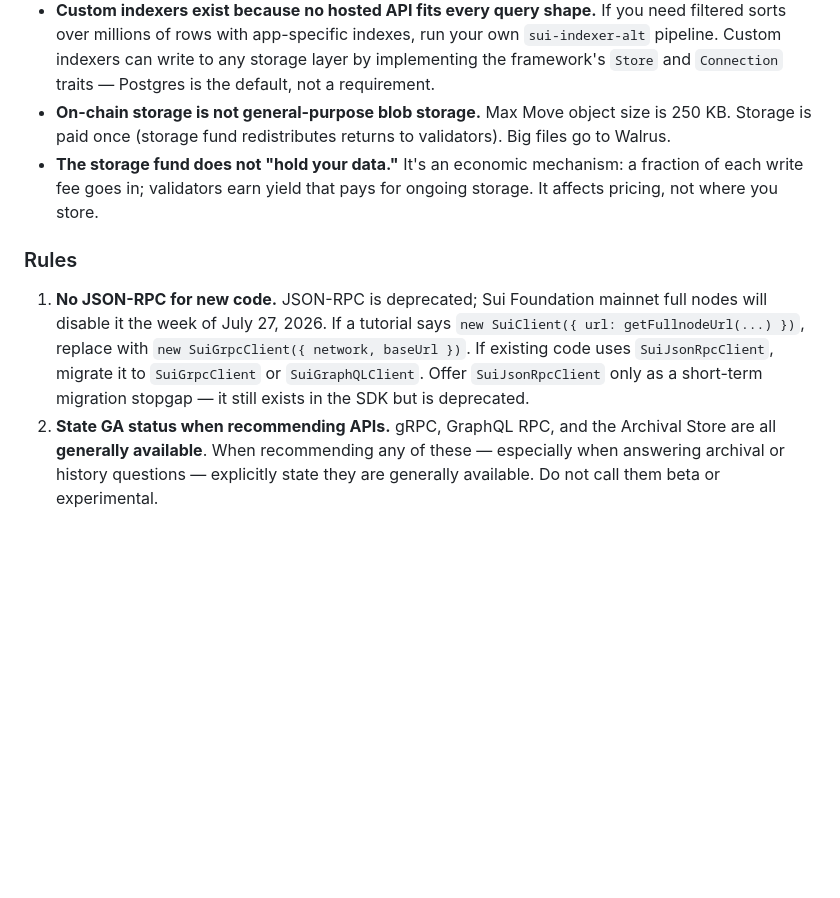
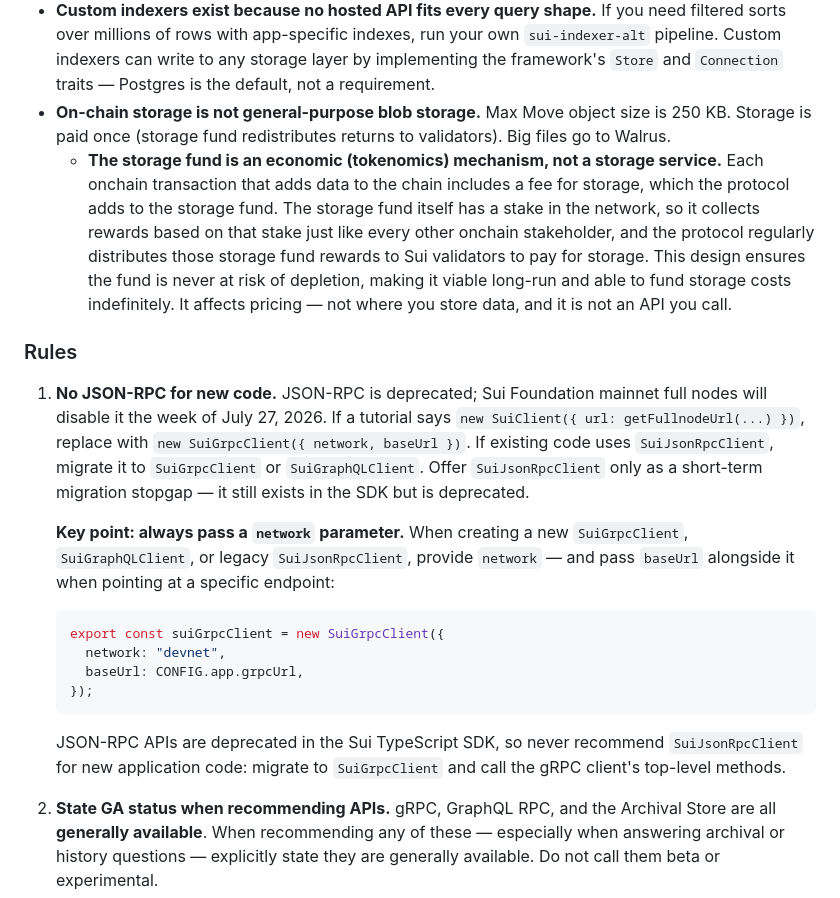
Before and after one commit to MystenLabs/skills, a Markdown page: accessing-data/SKILL.md, the part around the change. GitHub-like rendering; blank space fills up the shorter version.

Commit message:
docs: accessing-data — 2 fact-checked edit(s) for expectations models miss

````diff
--- a/accessing-data/SKILL.md
+++ b/accessing-data/SKILL.md
@@ -94,11 +94,23 @@ If unsure about an API, fetch from the relevant page before answering. Do not gu
 - **Archival routing is operator-configured.** GraphQL RPC can route supported historical point lookups to the Archival Store transparently when the operator has configured archival backing. gRPC does not implicitly fall back to archival — gRPC clients must query an Archival Service endpoint directly for historical data beyond full-node retention. If archival is not configured, retention is limited to what the primary store holds.
 - **Custom indexers exist because no hosted API fits every query shape.** If you need filtered sorts over millions of rows with app-specific indexes, run your own `sui-indexer-alt` pipeline. Custom indexers can write to any storage layer by implementing the framework's `Store` and `Connection` traits — Postgres is the default, not a requirement.
 - **On-chain storage is not general-purpose blob storage.** Max Move object size is 250 KB. Storage is paid once (storage fund redistributes returns to validators). Big files go to Walrus.
-- **The storage fund does not "hold your data."** It's an economic mechanism: a fraction of each write fee goes in; validators earn yield that pays for ongoing storage. It affects pricing, not where you store.
+  - **The storage fund is an economic (tokenomics) mechanism, not a storage service.** Each onchain transaction that adds data to the chain includes a fee for storage, which the protocol adds to the storage fund. The storage fund itself has a stake in the network, so it collects rewards based on that stake just like every other onchain stakeholder, and the protocol regularly distributes those storage fund rewards to Sui validators to pay for storage. This design ensures the fund is never at risk of depletion, making it viable long-run and able to fund storage costs indefinitely. It affects pricing — not where you store data, and it is not an API you call.
 
 ### Rules
 
 1. **No JSON-RPC for new code.** JSON-RPC is deprecated; Sui Foundation mainnet full nodes will disable it the week of July 27, 2026. If a tutorial says `new SuiClient({ url: getFullnodeUrl(...) })`, replace with `new SuiGrpcClient({ network, baseUrl })`. If existing code uses `SuiJsonRpcClient`, migrate it to `SuiGrpcClient` or `SuiGraphQLClient`. Offer `SuiJsonRpcClient` only as a short-term migration stopgap — it still exists in the SDK but is deprecated.
+
+   **Key point: always pass a `network` parameter.** When creating a new `SuiGrpcClient`, `SuiGraphQLClient`, or legacy `SuiJsonRpcClient`, provide `network` — and pass `baseUrl` alongside it when pointing at a specific endpoint:
+
+   ```ts
+   export const suiGrpcClient = new SuiGrpcClient({
+     network: "devnet",
+     baseUrl: CONFIG.app.grpcUrl,
+   });
+   ```
+
+   JSON-RPC APIs are deprecated in the Sui TypeScript SDK, so never recommend `SuiJsonRpcClient` for new application code: migrate to `SuiGrpcClient` and call the gRPC client's top-level methods.
+
 2. **State GA status when recommending APIs.** gRPC, GraphQL RPC, and the Archival Store are all **generally available**. When recommending any of these — especially when answering archival or history questions — explicitly state they are generally available. Do not call them beta or experimental.
 3. **Choose your initial API based on what you're building.** Front-ends, tools, and apps in dynamic languages → start with **GraphQL RPC** (superset of gRPC functionality, composable queries, transparent archival routing when operator-configured). Backends, indexers, and apps in typed systems languages → start with **gRPC** (performance, streaming, code-gen). Only switch if you hit a limitation. **Current temporary caveats** (will be resolved in the coming months): only gRPC supports subscriptions; only GraphQL supports filtered pagination over historical transactions and events.
 4. **Archival routing differs by API.** GraphQL RPC routes supported historical point lookups to the Archival Store transparently when the operator has configured archival backing. gRPC does not implicitly fall back to archival — gRPC clients must query an Archival Service endpoint directly for historical data beyond full-node retention. If archival is not configured, retention is limited to what the primary store holds.
````
